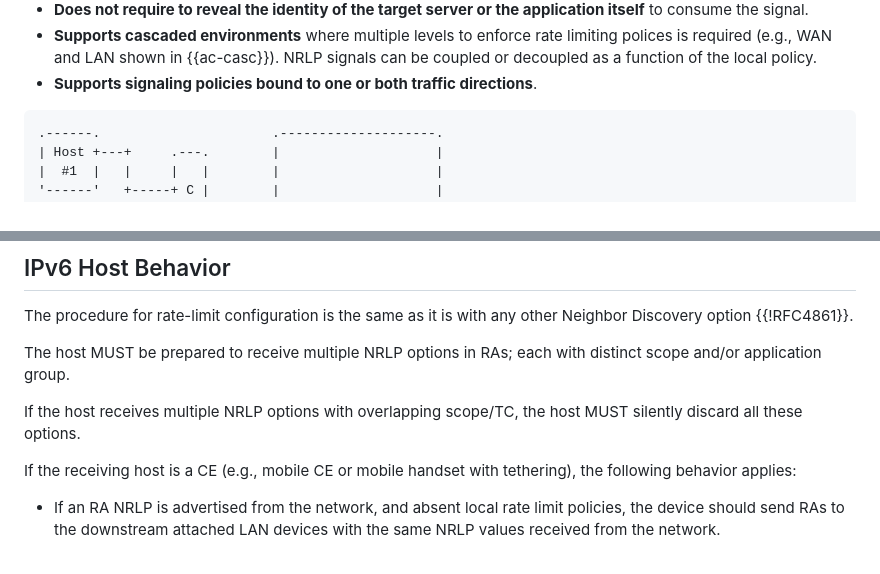
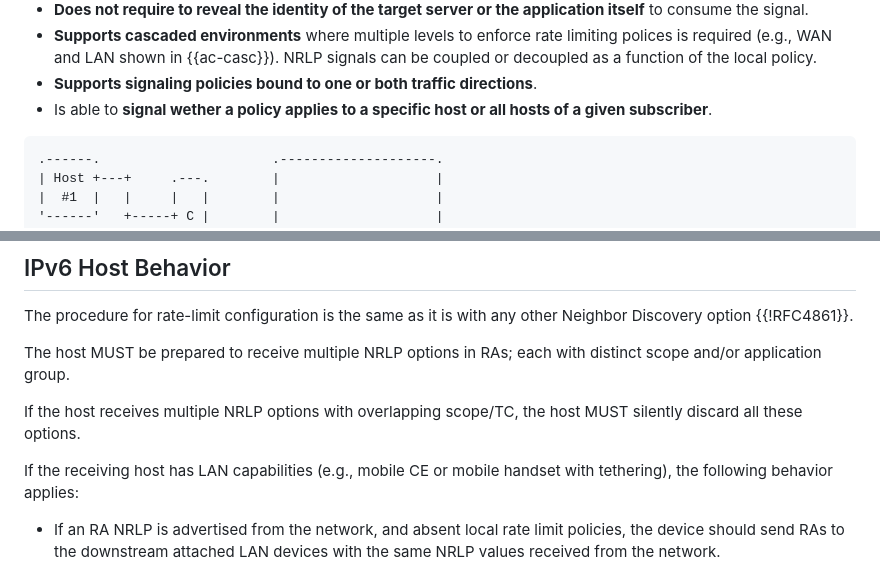
Before and after one commit to boucadair/draft-xxx-ac-rate-policy-discovery, a Markdown page: draft-brw-sconepro-rate-policy-discovery.md, 2 parts joined by grey strips. GitHub-like rendering.

Commit message:
host/subscriber policy

```diff
--- a/draft-brw-sconepro-rate-policy-discovery.md
+++ b/draft-brw-sconepro-rate-policy-discovery.md
@@ -221,6 +221,7 @@ The solution defined in this document:
 * **Does not require to reveal the identity of the target server or the application itself** to consume the signal.
 * **Supports cascaded environments** where multiple levels to enforce rate limiting polices is required (e.g., WAN and LAN shown in {{ac-casc}}). NRLP signals can be coupled or decoupled as a function of the local policy.
 * **Supports signaling policies bound to one or both traffic directions**.
+* Is able to **signal wether a policy applies to a specific host or all hosts of a given subscriber**.
 
 ~~~~aasvg
 .------.                      .--------------------.
@@ -457,7 +458,7 @@ in RAs; each with distinct scope and/or application group.
 
 If the host receives multiple NRLP options with overlapping scope/TC, the host MUST silently discard all these options.
 
-If the receiving host is a CE (e.g., mobile CE or mobile handset with tethering), the following behavior applies:
+If the receiving host has LAN capabilities (e.g., mobile CE or mobile handset with tethering), the following behavior applies:
 
 * If an RA NRLP is advertised from the network, and absent local rate limit policies, the
 device should send RAs to the downstream attached LAN devices with the same NRLP values received from the network.
```
Also changed, not shown: other parts of draft-brw-sconepro-rate-policy-discovery.md (+0 -1 lines).
